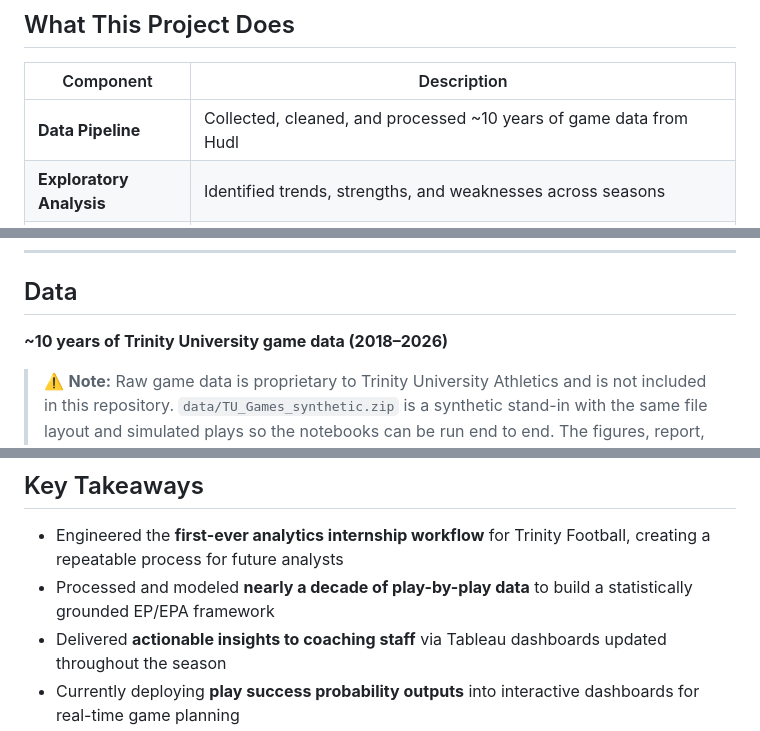
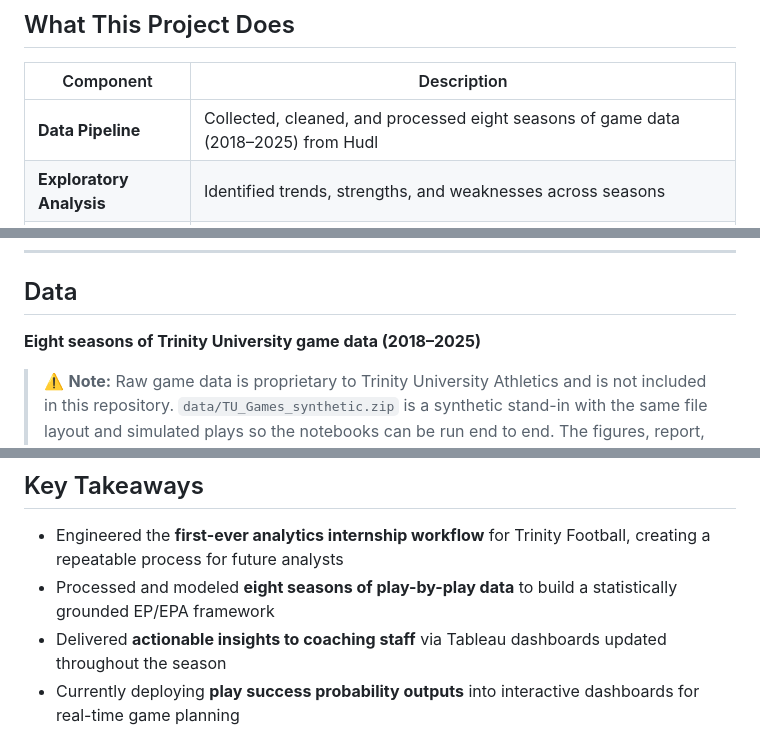
Before and after one commit to sebastian-trevino/Trinity-Football-Analytics, a Markdown page: README.md, 3 parts joined by grey strips. Drawn GitHub-style.

Commit message:
Correct data span to eight seasons (2018-2025)
README claimed ~10 years and a 2018-2026 range, which conflicted with data/README.md (2018-2025) and the eight-season figure used elsewhere. Standardize on eight seasons, 2018-2025.

Co-Authored-By: Claude Opus 5 <noreply@anthropic.com>
Claude-Session: https://claude.ai/code/session_01HxmC798dH3aEQJxfmG89x6

```diff
--- a/README.md
+++ b/README.md
@@ -19,7 +19,7 @@ The core objective was to give coaches a data-driven edge: understanding what dr
 
 | Component | Description |
 |---|---|
-| **Data Pipeline** | Collected, cleaned, and processed ~10 years of game data from Hudl |
+| **Data Pipeline** | Collected, cleaned, and processed eight seasons of game data (2018–2025) from Hudl |
 | **Exploratory Analysis** | Identified trends, strengths, and weaknesses across seasons |
 | **Expected Points (EP) Model** | Estimated the point value of each play situation using a Generalized Additive Model (GAM) |
 | **Expected Points Added (EPA)** | Measured each play's contribution relative to expectation — offense and defense |
@@ -82,7 +82,7 @@ This framework gives coaching staff a consistent, situation-aware lens to evalua
 
 ## Data
 
-**~10 years of Trinity University game data (2018–2026)**
+**Eight seasons of Trinity University game data (2018–2025)**
 
 > ⚠️ **Note:** Raw game data is proprietary to Trinity University Athletics and is not included in this repository. `data/TU_Games_synthetic.zip` is a synthetic stand-in with the same file layout and simulated plays so the notebooks can be run end to end. The figures, report, and slideshow in this repo come from the real data. See [data/README.md](data/README.md).
 
@@ -129,7 +129,7 @@ set the `TUFB_DATA_DIR` environment variable to point at the real game files ins
 ## Key Takeaways
 
 - Engineered the **first-ever analytics internship workflow** for Trinity Football, creating a repeatable process for future analysts
-- Processed and modeled **nearly a decade of play-by-play data** to build a statistically grounded EP/EPA framework
+- Processed and modeled **eight seasons of play-by-play data** to build a statistically grounded EP/EPA framework
 - Delivered **actionable insights to coaching staff** via Tableau dashboards updated throughout the season
 - Currently deploying **play success probability outputs** into interactive dashboards for real-time game planning
 
```
